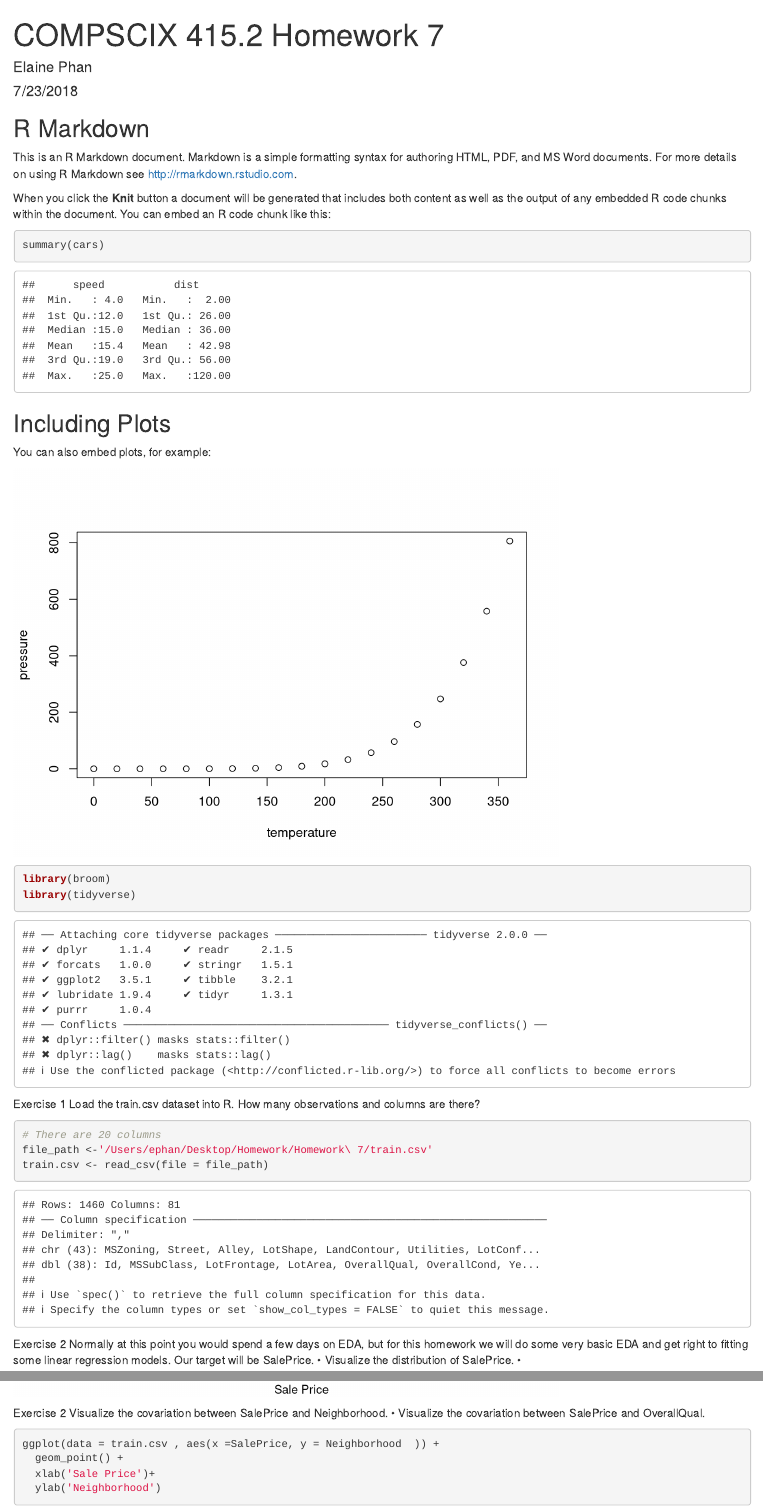
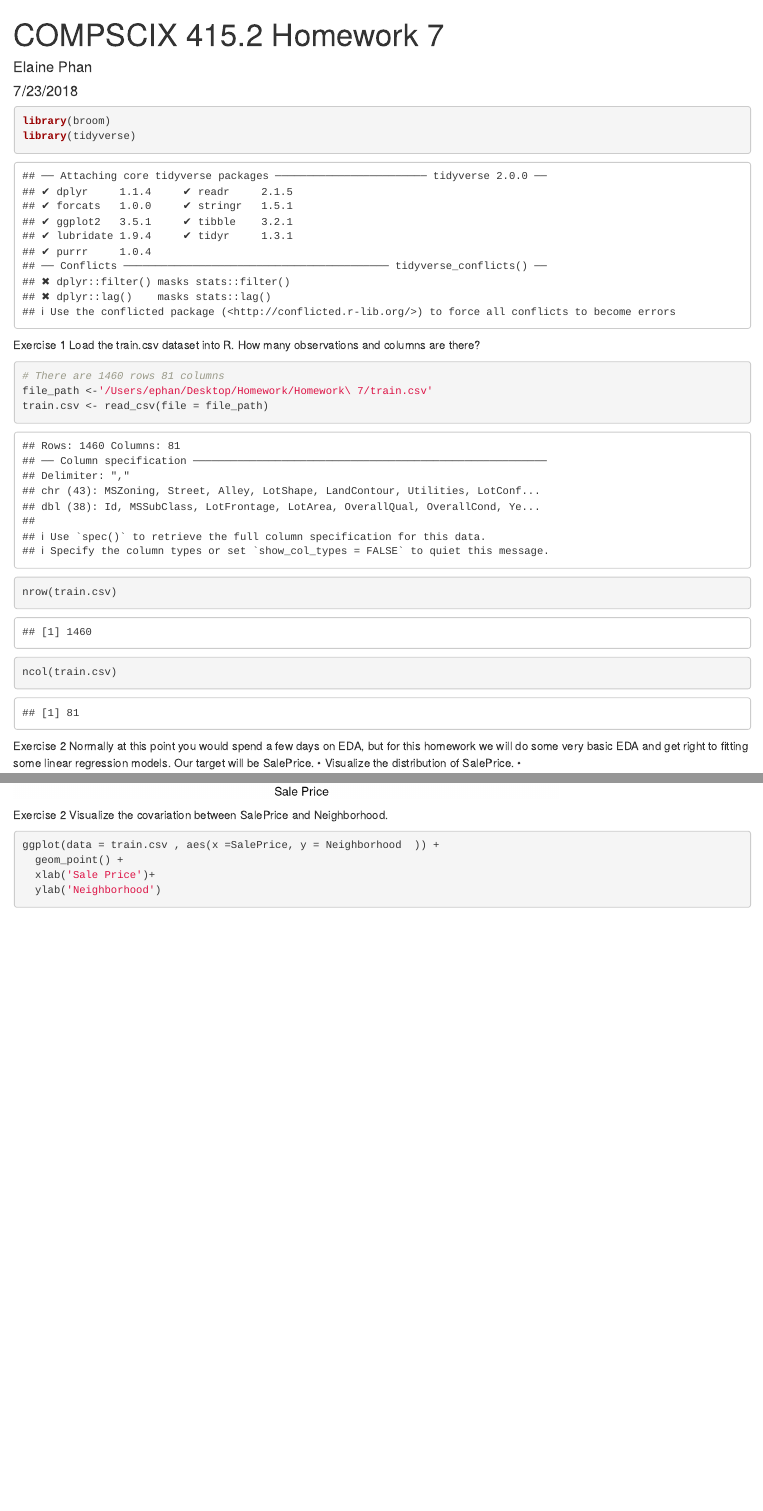
Before and after one commit to ElainePhan/-compscix-415-2-assignments, an R Markdown document (Homework 7/COMPSCIX 415.2 Homework 7.Rmd): the page in a window 1100 px wide, from its top, and a second part further down, joined at a grey line. Rendered offline with R 4.5, knitr and Pandoc, with nearby package versions.

Commit message:
homework 7 update problem one

````diff
--- a/Homework 7/COMPSCIX 415.2 Homework 7.Rmd
+++ b/Homework 7/COMPSCIX 415.2 Homework 7.Rmd
@@ -5,27 +5,6 @@ date: "7/23/2018"
 output: html_document
 ---
 
-```{r setup, include=FALSE}
-knitr::opts_chunk$set(echo = TRUE)
-```
-
-## R Markdown
-
-This is an R Markdown document. Markdown is a simple formatting syntax for authoring HTML, PDF, and MS Word documents. For more details on using R Markdown see <http://rmarkdown.rstudio.com>.
-
-When you click the **Knit** button a document will be generated that includes both content as well as the output of any embedded R code chunks within the document. You can embed an R code chunk like this:
-
-```{r cars}
-summary(cars)
-```
-
-## Including Plots
-
-You can also embed plots, for example:
-
-```{r pressure, echo=FALSE}
-plot(pressure)
-```
 
 ```{r}
 library(broom)
@@ -36,9 +15,11 @@ Exercise 1
 Load the train.csv dataset into R. How many observations and columns are there?
 
 ```{r}
-# There are 20 columns
+# There are 1460 rows 81 columns
 file_path <-'/Users/ephan/Desktop/Homework/Homework\ 7/train.csv'
 train.csv <- read_csv(file = file_path)
+nrow(train.csv)
+ncol(train.csv)
 ```
 
 Exercise 2
@@ -53,7 +34,7 @@ ggplot(data = train.csv , aes(x =SalePrice  )) +
 ```
 
 Exercise 2
-Visualize the covariation between SalePrice and Neighborhood. • Visualize the covariation between SalePrice and OverallQual.
+Visualize the covariation between SalePrice and Neighborhood.
 
 ```{r}
 ggplot(data = train.csv , aes(x =SalePrice, y = Neighborhood  )) +
````
Also changed, not shown: Homework 7/COMPSCIX_415.2_Homework_7.html (added).
